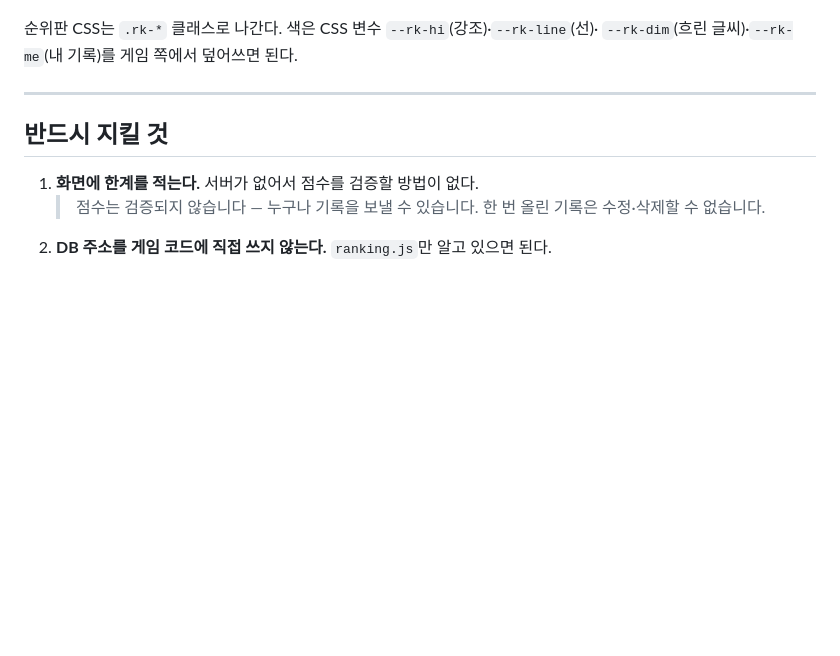
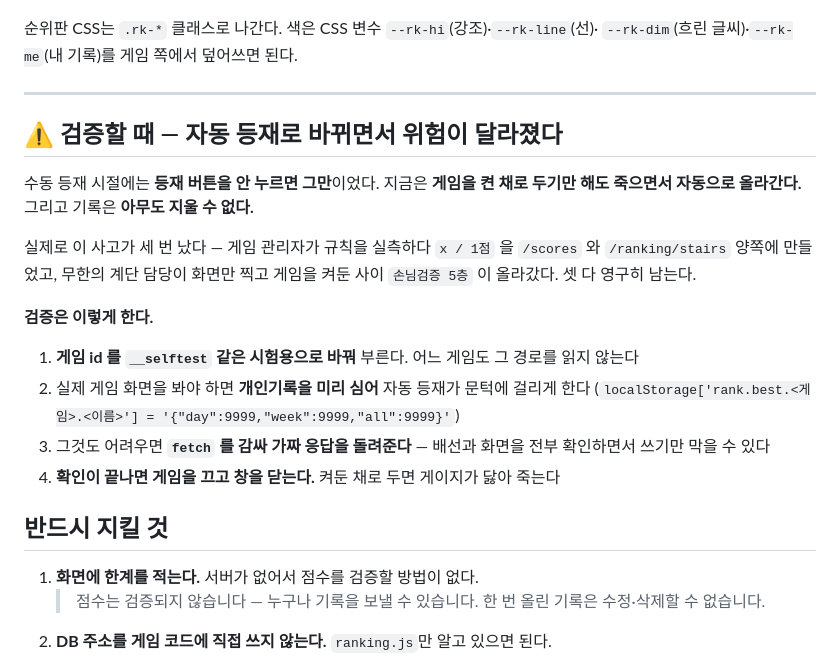
Before and after one commit to ferrari914/uks-game, a Markdown page: games/shared/RANKING.md, the part around the change. Drawn GitHub-style; blank space fills up the shorter version.

Commit message:
공용 랭킹 규격: 자동 등재 시대의 검증 수칙
수동 등재 시절에는 버튼을 안 누르면 그만이었지만, 지금은 게임을 켠 채로
두기만 해도 죽으면서 자동으로 올라간다. 그리고 기록은 아무도 지울 수 없다.

실제로 세 번 났다 — 관리자가 규칙을 실측하다 x/1점을 두 경로에 만들었고,
무한의 계단 담당이 화면만 찍고 게임을 켜둔 사이 손님검증 5층이 올라갔다.
셋 다 영구히 남는다.

시험용 게임 id, 개인기록 심기, fetch 가로채기, 확인 후 게임 끄기 —
네 가지를 적어둔다. 다음 게임이 랭킹을 붙일 때 같은 사고가 반복된다.

Co-Authored-By: Claude Opus 5 <noreply@anthropic.com>

```diff
--- a/games/shared/RANKING.md
+++ b/games/shared/RANKING.md
@@ -152,6 +152,23 @@ Firebase 실시간 DB는 **한 질의에 정렬 기준을 하나만** 쓴다. "
 
 ---
 
+## ⚠ 검증할 때 — 자동 등재로 바뀌면서 위험이 달라졌다
+
+수동 등재 시절에는 **등재 버튼을 안 누르면 그만**이었다. 지금은 **게임을 켠 채로 두기만 해도
+죽으면서 자동으로 올라간다.** 그리고 기록은 **아무도 지울 수 없다.**
+
+실제로 이 사고가 세 번 났다 — 게임 관리자가 규칙을 실측하다 `x / 1점` 을 `/scores` 와
+`/ranking/stairs` 양쪽에 만들었고, 무한의 계단 담당이 화면만 찍고 게임을 켜둔 사이
+`손님검증 5층` 이 올라갔다. 셋 다 영구히 남는다.
+
+**검증은 이렇게 한다.**
+1. **게임 id 를 `__selftest` 같은 시험용으로 바꿔** 부른다. 어느 게임도 그 경로를 읽지 않는다
+2. 실제 게임 화면을 봐야 하면 **개인기록을 미리 심어** 자동 등재가 문턱에 걸리게 한다
+   (`localStorage['rank.best.<게임>.<이름>'] = '{"day":9999,"week":9999,"all":9999}'`)
+3. 그것도 어려우면 **`fetch` 를 감싸 가짜 응답을 돌려준다** — 배선과 화면을 전부 확인하면서
+   쓰기만 막을 수 있다
+4. **확인이 끝나면 게임을 끄고 창을 닫는다.** 켜둔 채로 두면 게이지가 닳아 죽는다
+
 ## 반드시 지킬 것
 
 1. **화면에 한계를 적는다.** 서버가 없어서 점수를 검증할 방법이 없다.
```
